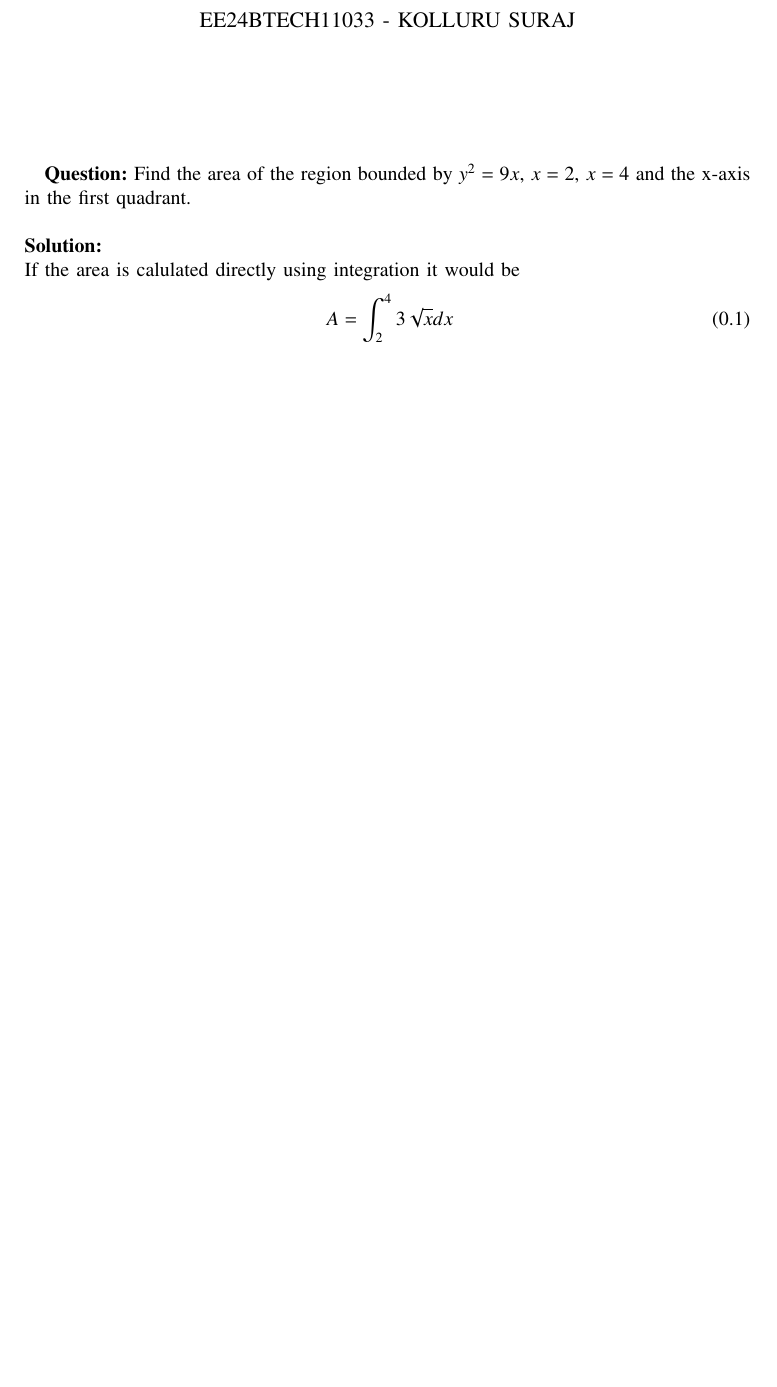
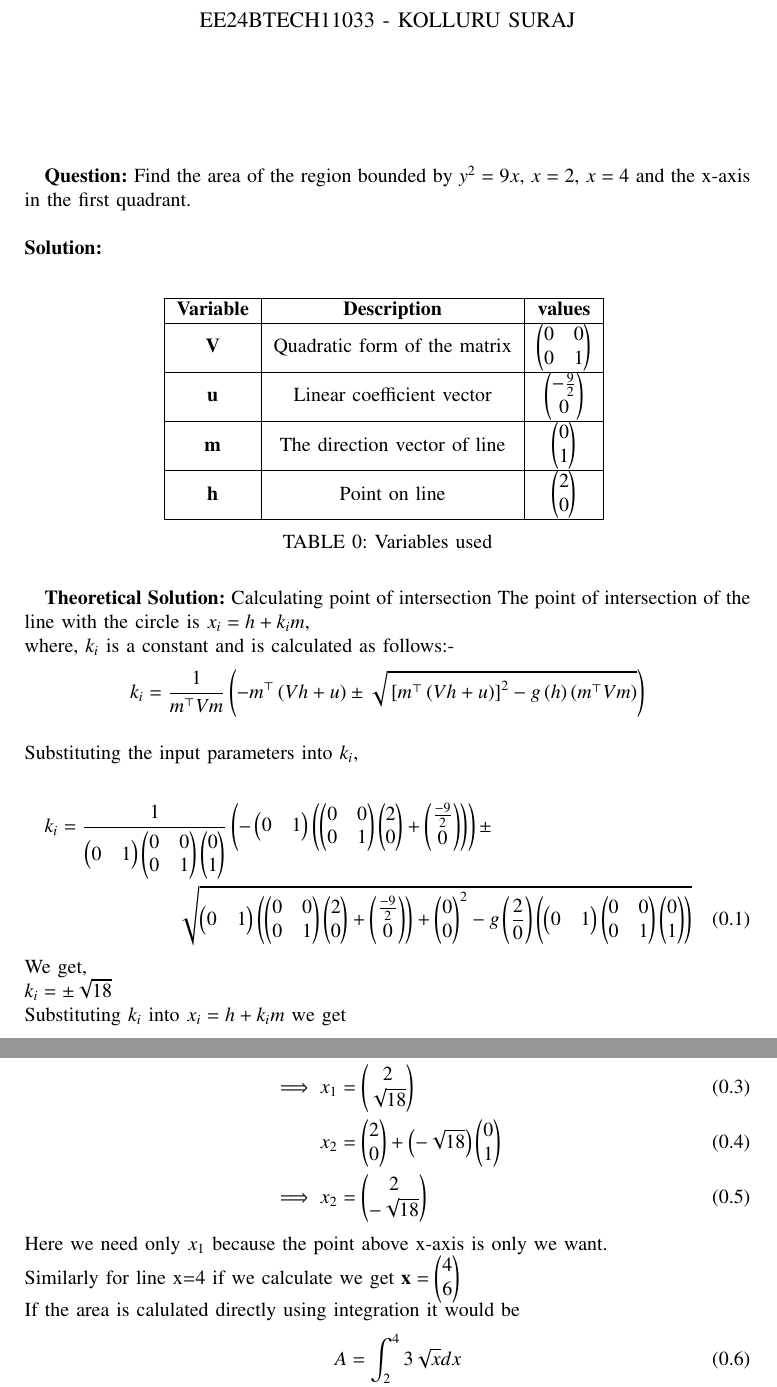
Before and after one commit to Suraj5323/EE1003, a LaTeX paper (12.8.1.2/main.tex, which reads 12.8.1.2/tables/table.tex): part of page 1 of 3 before the commit and two parts of pages 1 and 2 of 4 after it, the two joined at a grey line, cut so that both start at the same text, the shorter picture padded with empty space. Compiled offline with pdfLaTeX.

Commit message:
Add files via upload

```diff
--- a/12.8.1.2/main.tex
+++ b/12.8.1.2/main.tex
@@ -54,10 +54,39 @@
 Find the area of the region bounded by $y^2=9x$, $x=2$, $x=4$ and the x-axis in the first quadrant.
 \\\\
 \solution\\
+
+\begin{table}[H]
+    \centering
+    \input{tables/table.tex}
+    \caption{Variables used}
+    \label{tab1-1.2-20}
+\end{table}
+\textbf{Theoretical Solution:}
+Calculating point of intersection
+The point of intersection of the line with the circle is $x_i=h+k_i m$,\\
+where, $k_i$ is a constant and is calculated as follows:-
+$$k_i=\frac{1}{m^\top Vm}\brak{-m^\top \brak{Vh+u}\pm \sqrt{\sbrak{m^\top \brak{Vh+u}}^2-g\brak{h}\brak{m^\top Vm}}}$$\\
+Substituting the input parameters into $k_i$,\\
+\begin{multline}
+     k_i =\frac{1}{\myvec{0
+ & 1}\myvec{0 & 0 \\ 0 & 1}\myvec{0 \\ 1}}\brak{-\myvec{0&1}\brak{\myvec{0&0\\0&1}\myvec{2\\0}+\myvec{\frac{-9}{2}\\0}}}\pm \\
+     \sqrt{\myvec{0&1}\brak{\myvec{0&0\\0&1}\myvec{2\\0}+\myvec{\frac{-9}{2}\\0}}+\myvec{0\\0}^2-g\brak{\frac{2}{0}}\brak{\myvec{0&1}\myvec{0&0\\0&1}\myvec{0\\1}}}
+\end{multline}
+We get,\\
+$k_i= \pm \sqrt{18}$\\
+Substituting $k_i$ into $x_i=h+k_i m$ we get\\
+\begin{align}
+     x_1&=\myvec{2\\0}+\brak{\sqrt{18}}\myvec{0\\1}\\
+    \implies x_1 &=\myvec{2\\\sqrt{18}}\\
+    x_2 &=\myvec{2\\0}+\brak{-\sqrt{18}}\myvec{0\\1}\\
+    \implies x_2&=\myvec{2\\-\sqrt{18}}
+\end{align}
+Here we need only $x_1$ because the point above x-axis is only we want.\\
+Similarly for line x=4 if we calculate we get $\vec{x}=\myvec{4\\6}$\\
 If the area is calulated directly using integration it would be
 \begin{align}
      A= \int_{2}^{4} 3\sqrt{x}dx\\
-     A=\sbrak{3\cdot \frac{2}{3} x^{3/2}}_2^4\\
+     A=\sbrak{3\cdot \frac{2}{3} x^{3/2}}_{x=2}^{x=4}\\
      A =10.343146
 \end{align}
 Let's try to verify this computationally using Trapezoidal rule\\
--- /dev/null
+++ b/12.8.1.2/tables/table.tex
@@ -0,0 +1,13 @@
+\begin{tabular}[12pt]{ |c| c| c |}
+    \hline
+    \textbf{Variable} & \textbf{Description} & \textbf{values}\\
+    \hline
+    $\vec{V}$ & Quadratic form of the matrix & $\myvec{0 & 0 \\ 0 & 1} $\\
+    \hline
+    $\vec{u}$ & Linear coefficient vector & $\myvec{-\frac{9}{2} \\ 0} $\\
+    \hline
+    $\vec{m}$ & The direction vector of line & $\myvec{0 \\ 1}$\\
+    \hline
+     $\vec{h}$ & Point on line & \myvec{2 \\ 0} \\
+     \hline
+\end{tabular}
```
Also changed, not shown: 12.8.1.2/main.pdf, 12.8.1.2/main.tex (8 more changed lines), 2 other files.
